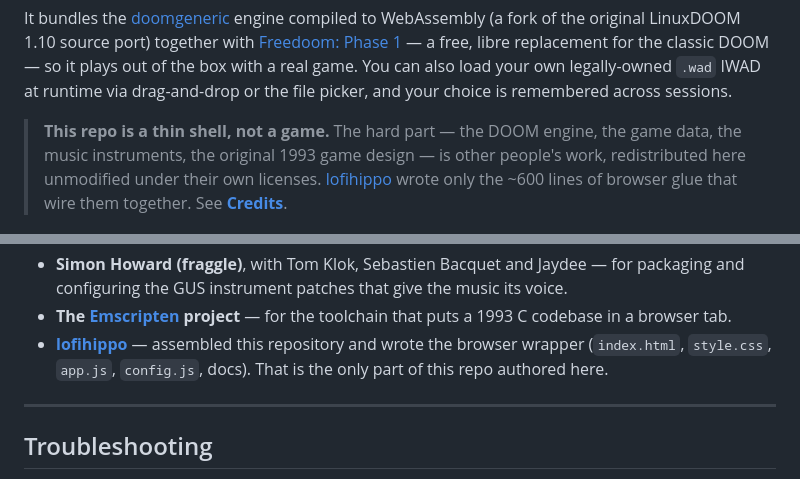
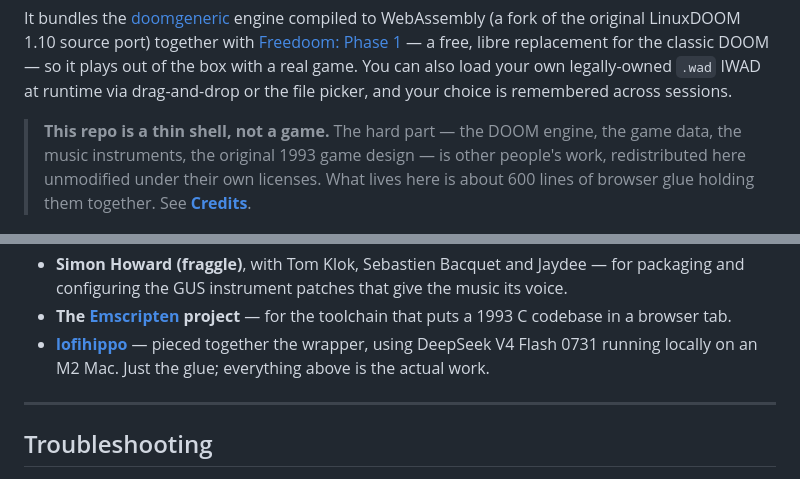
Before and after one commit to lofihippo/Browser-DOOM, a Markdown page: README.md, 2 parts joined by grey strips. GitHub-like rendering.

Commit message:
Soften the wrapper credit in README

```diff
--- a/README.md
+++ b/README.md
@@ -12,9 +12,9 @@ and your choice is remembered across sessions.
 
 > **This repo is a thin shell, not a game.** The hard part — the DOOM engine, the
 > game data, the music instruments, the original 1993 game design — is other
-> people's work, redistributed here unmodified under their own licenses.
-> [lofihippo](https://github.com/lofihippo) wrote only the ~600 lines of browser
-> glue that wire them together. See **[Credits](#credits)**.
+> people's work, redistributed here unmodified under their own licenses. What lives
+> here is about 600 lines of browser glue holding them together.
+> See **[Credits](#credits)**.
 
 ![Screenshot](docs/screenshot.png)
 
@@ -282,9 +282,9 @@ how much of the thing you are actually playing they are responsible for:
   packaging and configuring the GUS instrument patches that give the music its voice.
 - **The [Emscripten](https://emscripten.org/) project** — for the toolchain that puts
   a 1993 C codebase in a browser tab.
-- **[lofihippo](https://github.com/lofihippo)** — assembled this repository and wrote
-  the browser wrapper (`index.html`, `style.css`, `app.js`, `config.js`, docs). That
-  is the only part of this repo authored here.
+- **[lofihippo](https://github.com/lofihippo)** — pieced together the wrapper, using
+  DeepSeek V4 Flash 0731 running locally on an M2 Mac. Just the glue; everything above
+  is the actual work.
 
 ---
 
```
